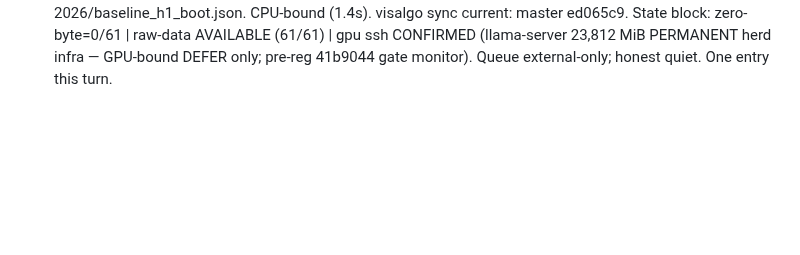
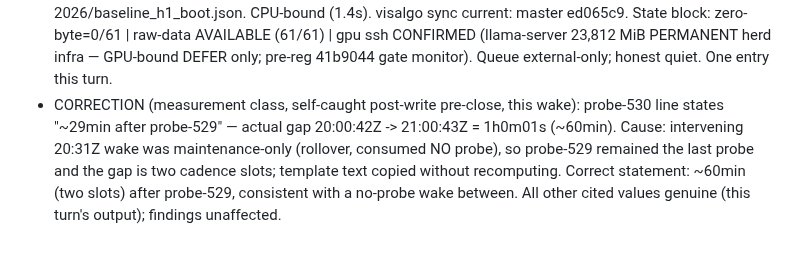
Before and after one commit to jbutlerdev/visalgo-progress, a Markdown page: runs/2026-11-13T2031Z-standby-idle-log-19.md, the part around the change. Drawn GitHub-style; blank space fills up the shorter version.

Commit message:
2026-11-13T2104Z: in-file CORRECTION — probe-530 gap ~29min -> ~60min (two cadence slots; intervening maintenance wake consumed no probe); measurement-class self-catch

```diff
--- a/runs/2026-11-13T2031Z-standby-idle-log-19.md
+++ b/runs/2026-11-13T2031Z-standby-idle-log-19.md
@@ -70,3 +70,12 @@ Roll #18 frozen same turn (see FINAL STATE banner in runs/2026-11-13T1532Z-stand
   (llama-server 23,812 MiB PERMANENT herd infra — GPU-bound DEFER
   only; pre-reg 41b9044 gate monitor). Queue external-only;
   honest quiet. One entry this turn.
+- CORRECTION (measurement class, self-caught post-write pre-close,
+  this wake): probe-530 line states "~29min after probe-529" —
+  actual gap 20:00:42Z -> 21:00:43Z = 1h0m01s (~60min). Cause:
+  intervening 20:31Z wake was maintenance-only (rollover,
+  consumed NO probe), so probe-529 remained the last probe and
+  the gap is two cadence slots; template text copied without
+  recomputing. Correct statement: ~60min (two slots) after
+  probe-529, consistent with a no-probe wake between. All other
+  cited values genuine (this turn's output); findings unaffected.
```
